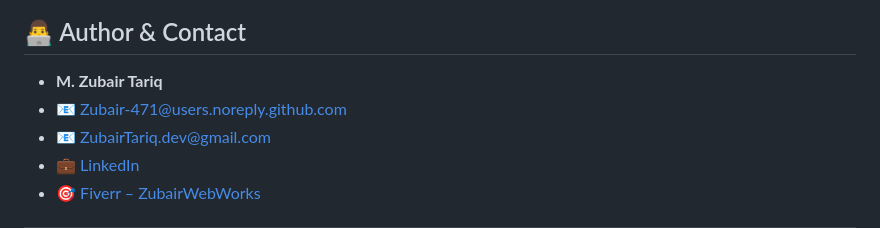
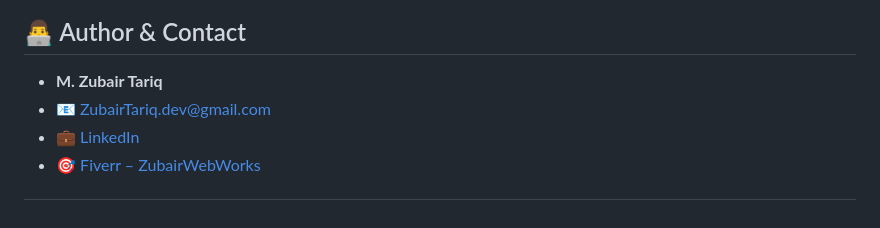
Before and after one commit to Zubair-471/TechStore-Ecommerce, a Markdown page: README.md, the part around the change. Drawn GitHub-style.

```diff
--- a/README.md
+++ b/README.md
@@ -174,7 +174,6 @@ This project is licensed under the MIT License - see the [LICENSE](LICENSE) file
 ## 👨‍💻 Author & Contact
 
 * **M. Zubair Tariq**
-* 📧 [Zubair-471@users.noreply.github.com](mailto:Zubair-471@users.noreply.github.com)
 * 📧 [ZubairTariq.dev@gmail.com](mailto:ZubairTariq.dev@gmail.com)
 * 💼 [LinkedIn](https://www.linkedin.com/in/muhammad-zubair-tariq-70209b364)
 * 🎯 [Fiverr – ZubairWebWorks](https://www.fiverr.com/ZubairWebWorks)
```
